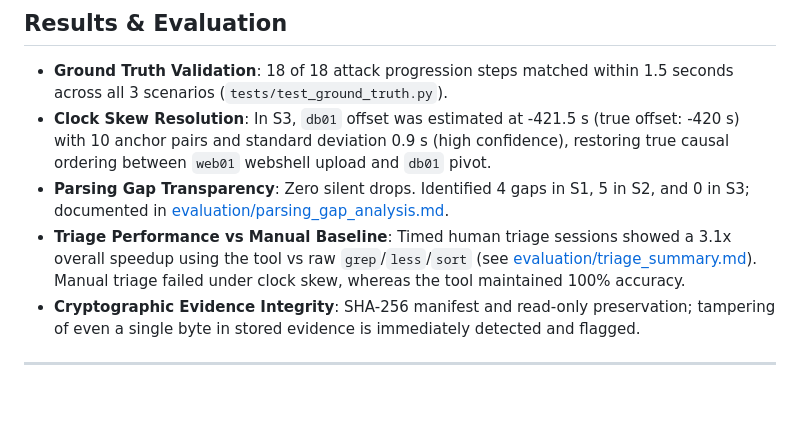
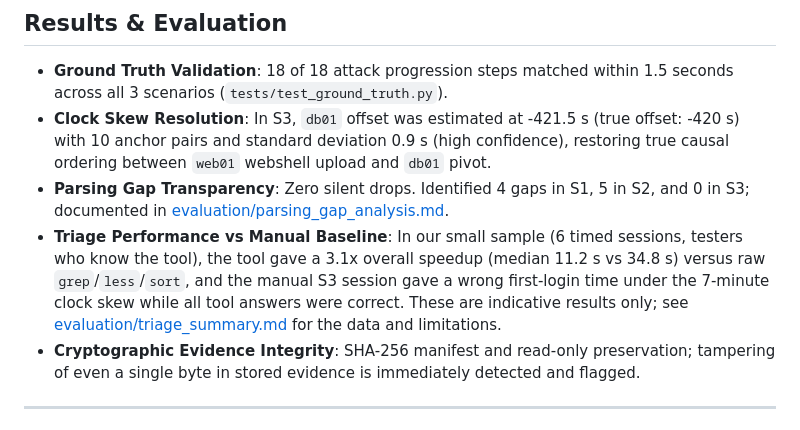
Before and after one commit to Manasvi-hub/A3-PS013-TC067, a Markdown page: README.md, the part around the change. Rendered like a GitHub page; blank space fills up the shorter version.

Commit message:
docs: soften triage claims; note small sample

```diff
--- a/README.md
+++ b/README.md
@@ -97,7 +97,7 @@ Tested against 3 synthetic incidents with ground truth:
 - **Ground Truth Validation**: 18 of 18 attack progression steps matched within 1.5 seconds across all 3 scenarios (`tests/test_ground_truth.py`).
 - **Clock Skew Resolution**: In S3, `db01` offset was estimated at -421.5 s (true offset: -420 s) with 10 anchor pairs and standard deviation 0.9 s (high confidence), restoring true causal ordering between `web01` webshell upload and `db01` pivot.
 - **Parsing Gap Transparency**: Zero silent drops. Identified 4 gaps in S1, 5 in S2, and 0 in S3; documented in [evaluation/parsing_gap_analysis.md](evaluation/parsing_gap_analysis.md).
-- **Triage Performance vs Manual Baseline**: Timed human triage sessions showed a 3.1x overall speedup using the tool vs raw `grep`/`less`/`sort` (see [evaluation/triage_summary.md](evaluation/triage_summary.md)). Manual triage failed under clock skew, whereas the tool maintained 100% accuracy.
+- **Triage Performance vs Manual Baseline**: In our small sample (6 timed sessions, testers who know the tool), the tool gave a 3.1x overall speedup (median 11.2 s vs 34.8 s) versus raw `grep`/`less`/`sort`, and the manual S3 session gave a wrong first-login time under the 7-minute clock skew while all tool answers were correct. These are indicative results only; see [evaluation/triage_summary.md](evaluation/triage_summary.md) for the data and limitations.
 - **Cryptographic Evidence Integrity**: SHA-256 manifest and read-only preservation; tampering of even a single byte in stored evidence is immediately detected and flagged.
 
 ---
```
